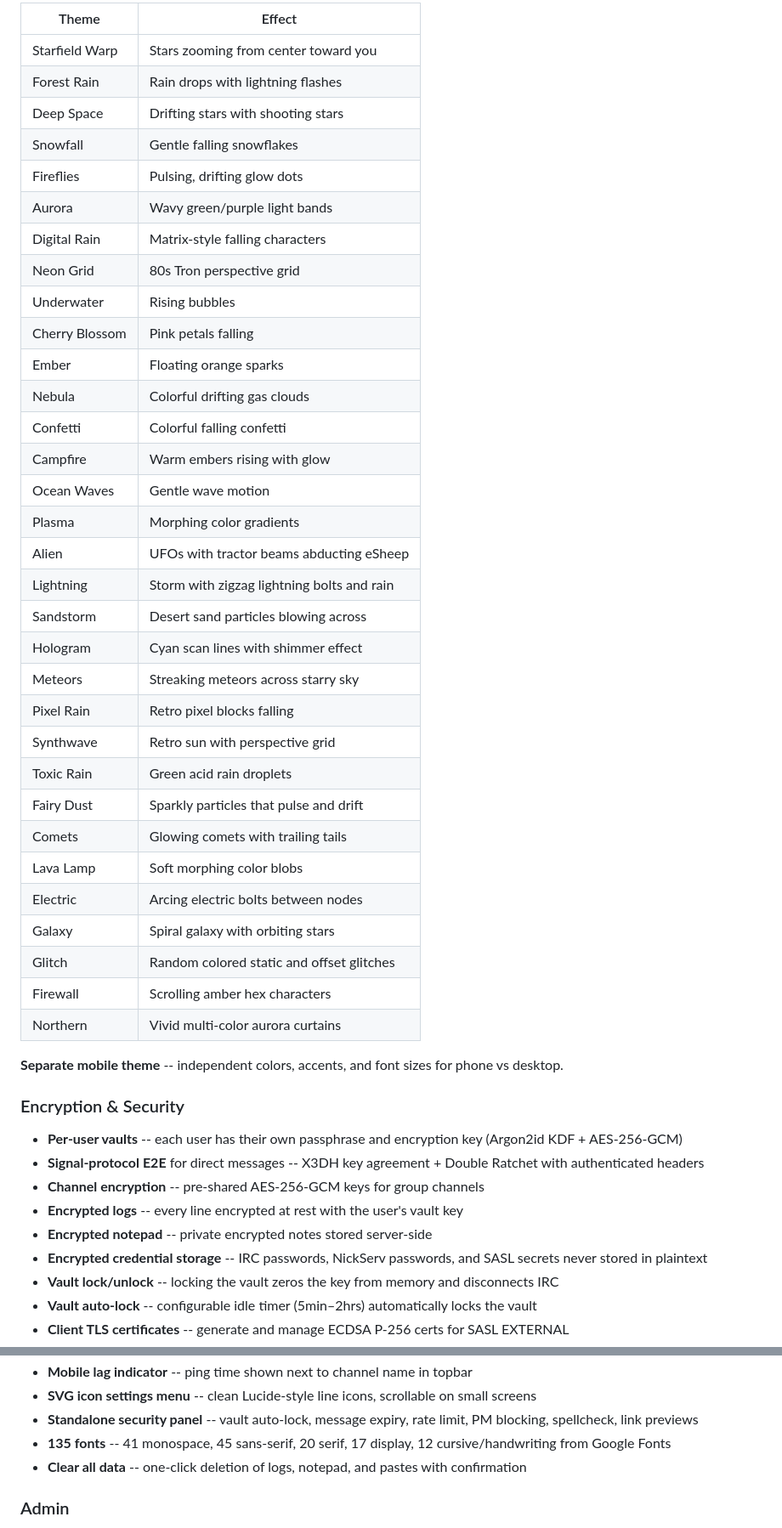
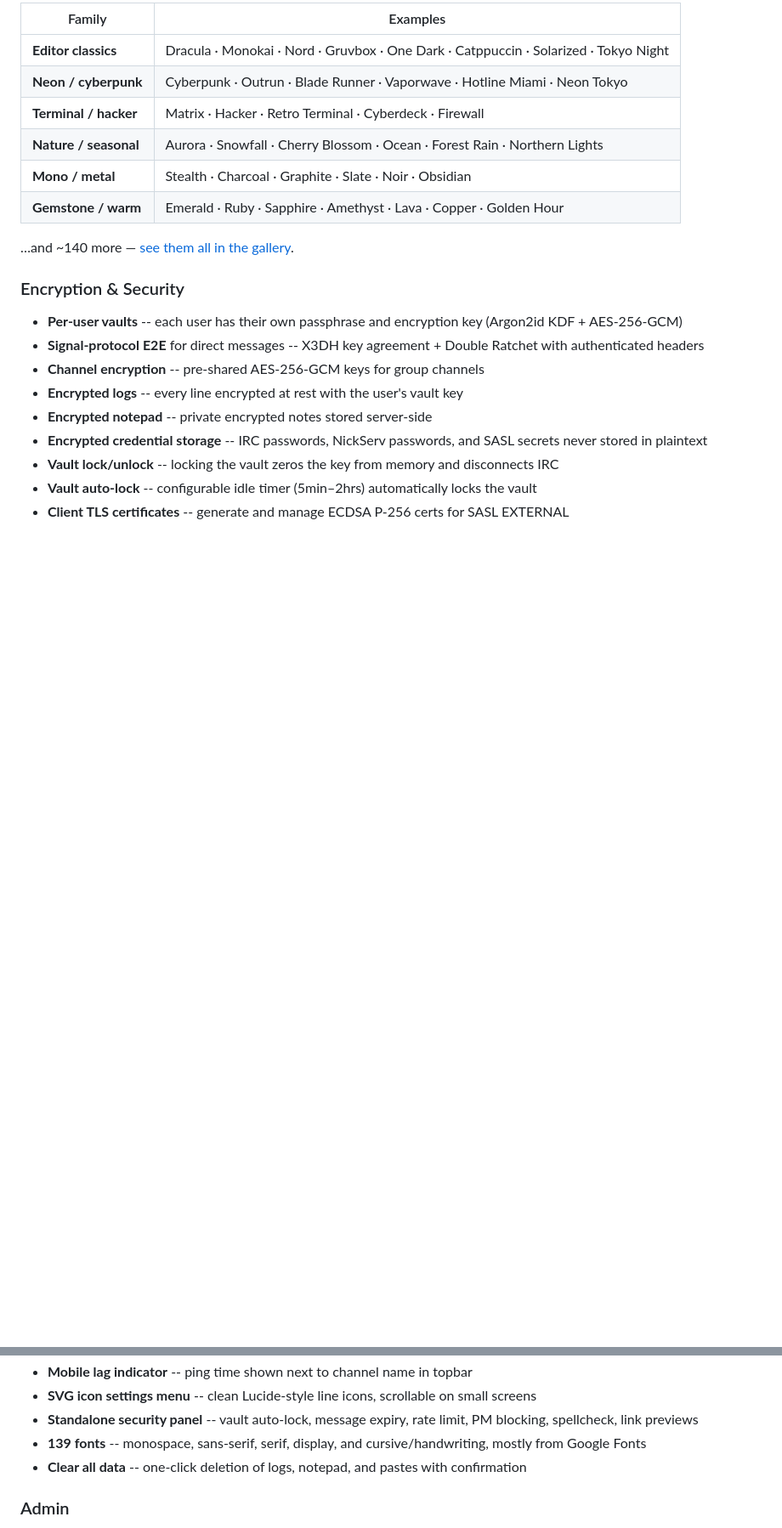
Before and after one commit to gh0st68/CryptIRC, a Markdown page: README.md, 2 parts joined by grey strips. Shown: that part at 85% size. GitHub-like rendering; blank space fills up the shorter version.

```diff
--- a/README.md
+++ b/README.md
@@ -165,40 +139,14 @@ That's it. Visit `https://yourdomain.com`, register an account, unlock your vaul
 
-| Theme | Effect |
-|-------|--------|
-| Starfield Warp | Stars zooming from center toward you |
-| Forest Rain | Rain drops with lightning flashes |
-| Deep Space | Drifting stars with shooting stars |
-| Snowfall | Gentle falling snowflakes |
-| Fireflies | Pulsing, drifting glow dots |
-| Aurora | Wavy green/purple light bands |
-| Digital Rain | Matrix-style falling characters |
-| Neon Grid | 80s Tron perspective grid |
-| Underwater | Rising bubbles |
-| Cherry Blossom | Pink petals falling |
-| Ember | Floating orange sparks |
-| Nebula | Colorful drifting gas clouds |
-| Confetti | Colorful falling confetti |
-| Campfire | Warm embers rising with glow |
-| Ocean Waves | Gentle wave motion |
-| Plasma | Morphing color gradients |
-| Alien | UFOs with tractor beams abducting eSheep |
-| Lightning | Storm with zigzag lightning bolts and rain |
-| Sandstorm | Desert sand particles blowing across |
-| Hologram | Cyan scan lines with shimmer effect |
-| Meteors | Streaking meteors across starry sky |
-| Pixel Rain | Retro pixel blocks falling |
-| Synthwave | Retro sun with perspective grid |
-| Toxic Rain | Green acid rain droplets |
-| Fairy Dust | Sparkly particles that pulse and drift |
-| Comets | Glowing comets with trailing tails |
-| Lava Lamp | Soft morphing color blobs |
-| Electric | Arcing electric bolts between nodes |
-| Galaxy | Spiral galaxy with orbiting stars |
-| Glitch | Random colored static and offset glitches |
-| Firewall | Scrolling amber hex characters |
-| Northern | Vivid multi-color aurora curtains |
+| Family | Examples |
+|--------|----------|
+| **Editor classics** | Dracula · Monokai · Nord · Gruvbox · One Dark · Catppuccin · Solarized · Tokyo Night |
+| **Neon / cyberpunk** | Cyberpunk · Outrun · Blade Runner · Vaporwave · Hotline Miami · Neon Tokyo |
+| **Terminal / hacker** | Matrix · Hacker · Retro Terminal · Cyberdeck · Firewall |
+| **Nature / seasonal** | Aurora · Snowfall · Cherry Blossom · Ocean · Forest Rain · Northern Lights |
+| **Mono / metal** | Stealth · Charcoal · Graphite · Slate · Noir · Obsidian |
+| **Gemstone / warm** | Emerald · Ruby · Sapphire · Amethyst · Lava · Copper · Golden Hour |
 
-**Separate mobile theme** -- independent colors, accents, and font sizes for phone vs desktop.
+…and ~140 more — [see them all in the gallery](https://gh0st68.github.io/CryptIRC/).
 
 ### Encryption & Security
 - **Per-user vaults** -- each user has their own passphrase and encryption key (Argon2id KDF + AES-256-GCM)
@@ -291,7 +239,7 @@ That's it. Visit `https://yourdomain.com`, register an account, unlock your vaul
 - **Mobile lag indicator** -- ping time shown next to channel name in topbar
 - **SVG icon settings menu** -- clean Lucide-style line icons, scrollable on small screens
 - **Standalone security panel** -- vault auto-lock, message expiry, rate limit, PM blocking, spellcheck, link previews
-- **135 fonts** -- 41 monospace, 45 sans-serif, 20 serif, 17 display, 12 cursive/handwriting from Google Fonts
+- **139 fonts** -- monospace, sans-serif, serif, display, and cursive/handwriting, mostly from Google Fonts
 - **Clear all data** -- one-click deletion of logs, notepad, and pastes with confirmation
 
 ### Admin
```
Also changed, not shown: other parts of README.md (+24 -50 lines), screenshots/theme-gallery.png (added), 2 other files.
